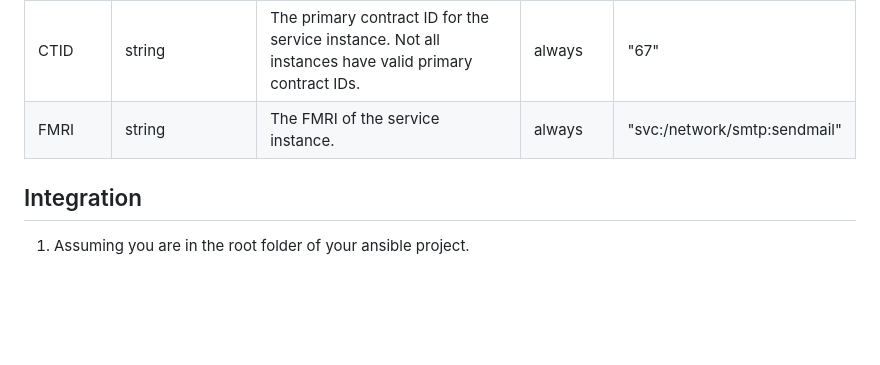
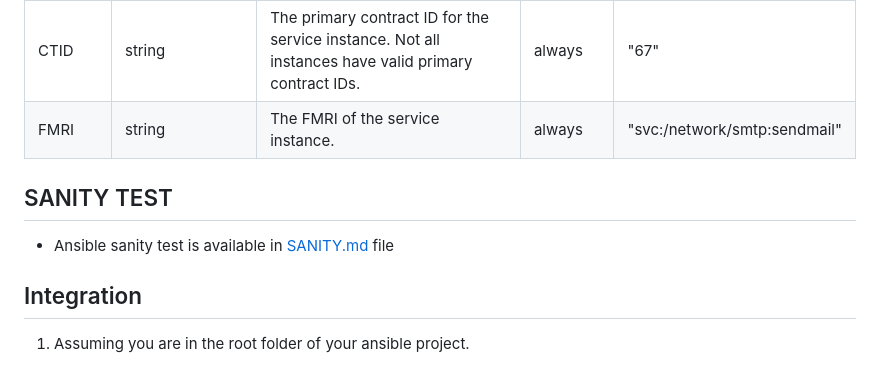
Before and after one commit to NomakCooper/svcs_facts, a Markdown page: README.md, the part around one of its changes. Rendered like a GitHub page; blank space fills up the shorter version.

```diff
--- a/README.md
+++ b/README.md
@@ -96,6 +96,10 @@ ok: [sol11host] => {
 |CTID      |string                |The primary contract ID for the service instance. Not all instances have valid primary contract IDs.                                                              |always  |"67" |
 |FMRI      |string                |The FMRI of the service instance.                                 |always  |"svc:/network/smtp:sendmail"          |
 
+## SANITY TEST
+
+* Ansible sanity test is available in [SANITY.md] file
+
 ## Integration
 
 1. Assuming you are in the root folder of your ansible project.
```
Also changed, not shown: other parts of README.md (+1 -0 lines).
